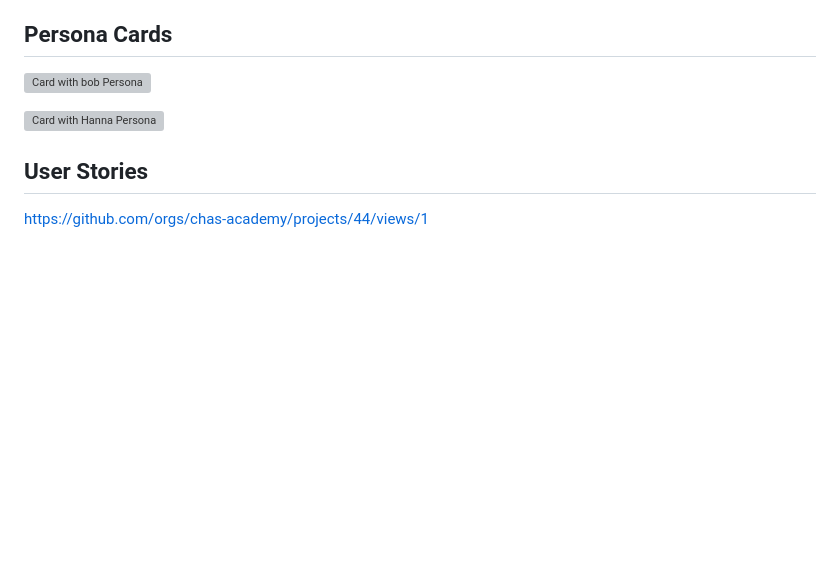
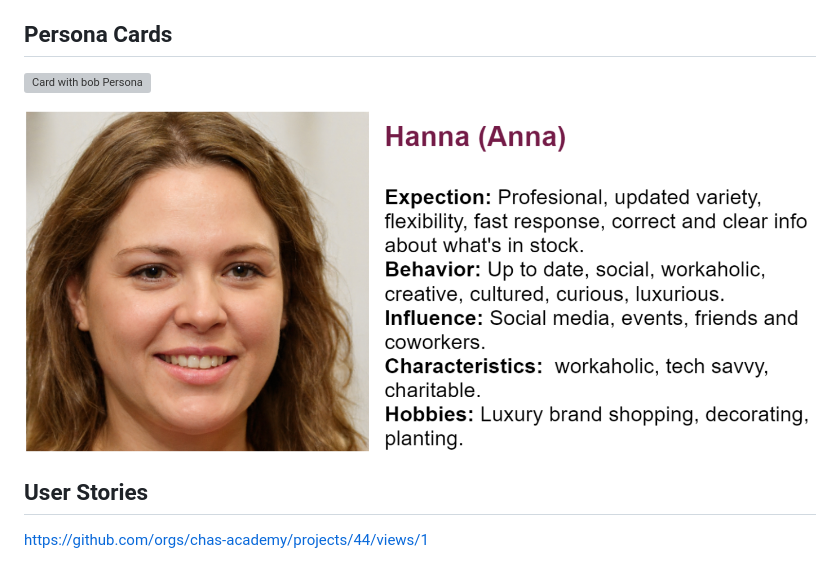
Before and after one commit to Sebah7/u02-Redesign-Grupp-2, a Markdown page: UserInterviews-Personas.md, the part around one of its changes. GitHub-like rendering; blank space fills up the shorter version; grey boxes are pictures that could not be loaded.

Commit message:
User Interviews-Analysis-Personas

```diff
--- a/UserInterviews-Personas.md
+++ b/UserInterviews-Personas.md
@@ -93,5 +93,5 @@ His food truck business is getting popular and he wants to spread all over the l
 
-![Card with Hanna Persona](Hanna.png)
+![Card with Hanna Persona](imgPersona/Hanna.png)
 
 ## User Stories
 https://github.com/orgs/chas-academy/projects/44/views/1
```
Also changed, not shown: other parts of UserInterviews-Personas.md (+1 -1 lines).
